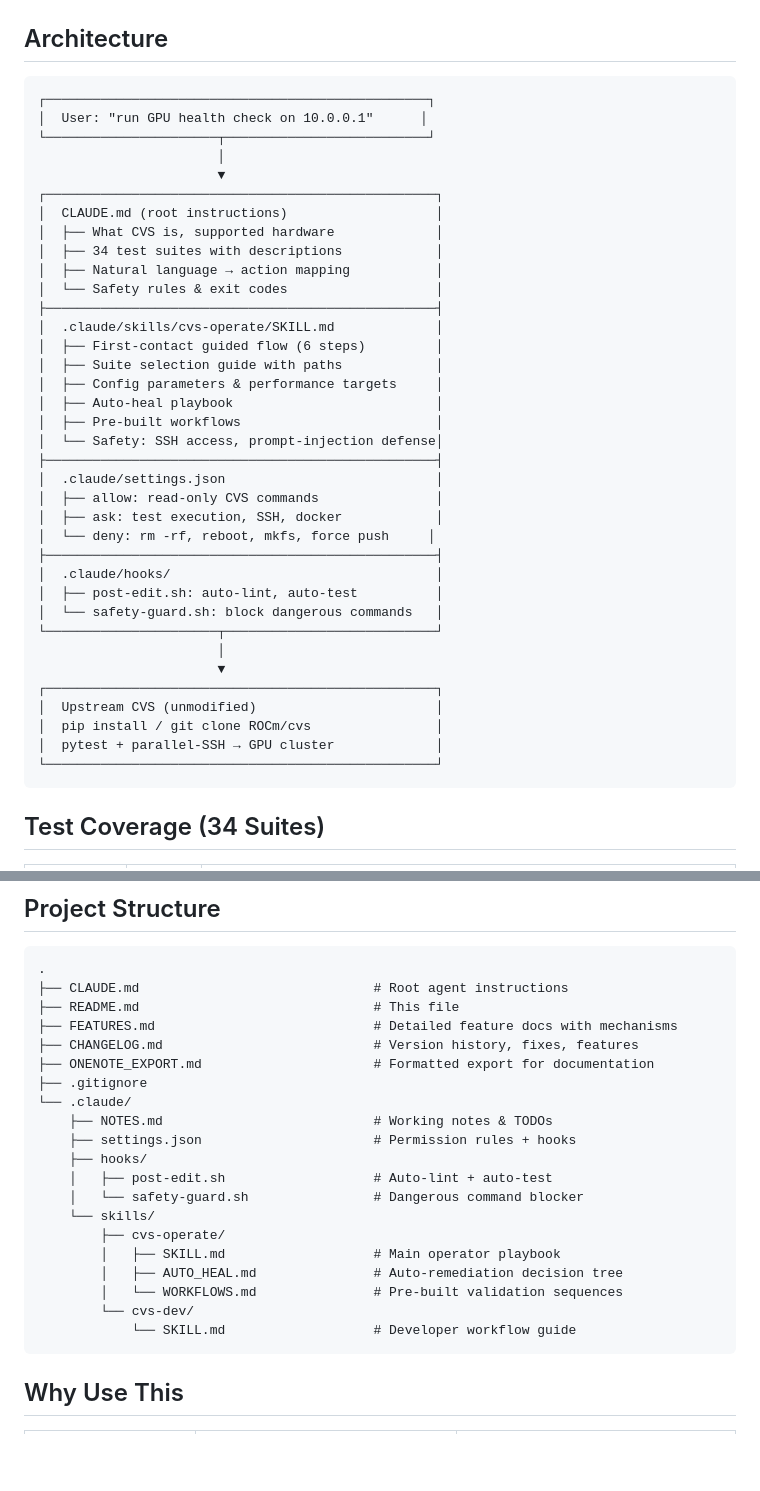
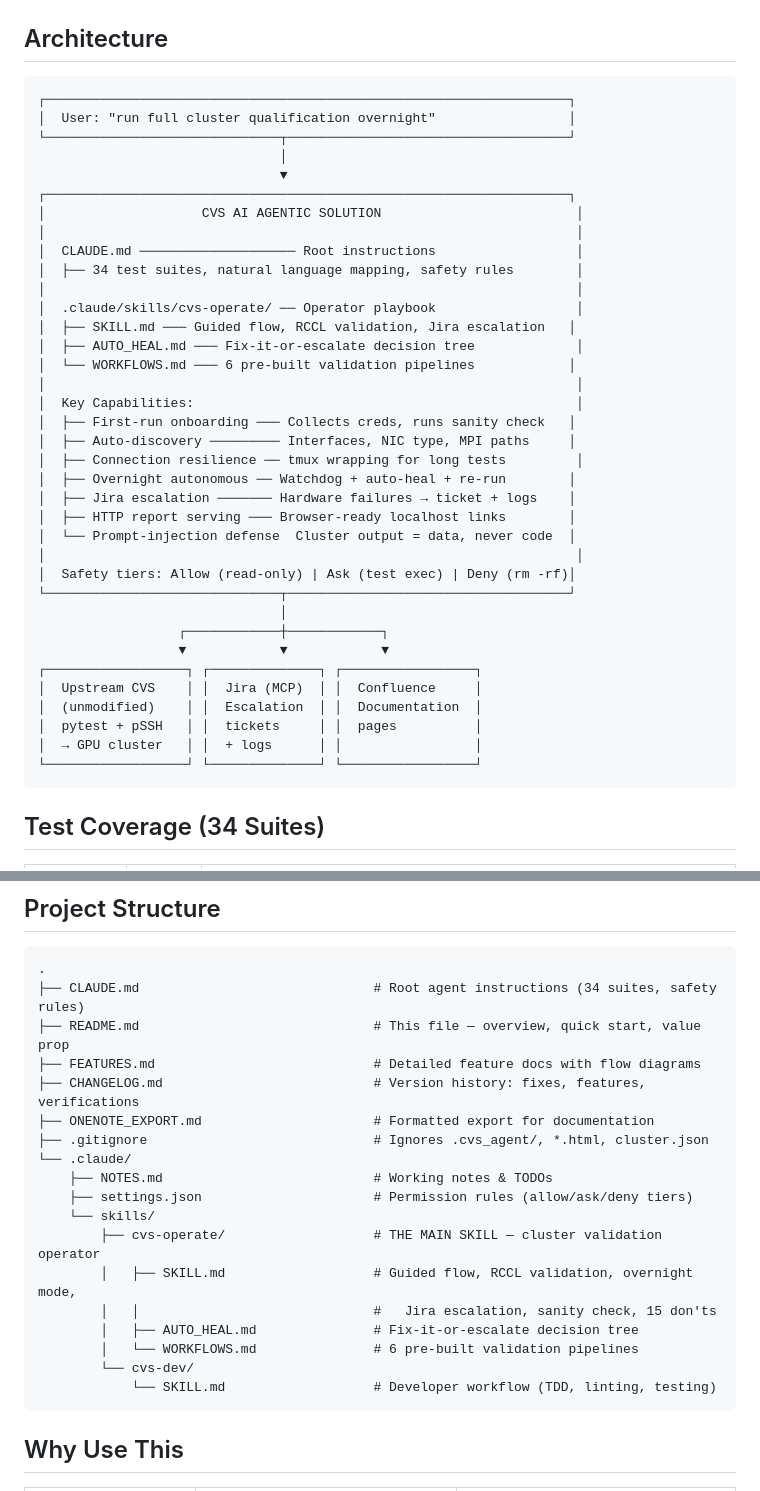
Before and after one commit to phoenix-amd/cvs-ai-agentic-solution, a Markdown page: README.md, 2 parts joined by grey strips. Rendered like a GitHub page; blank space fills up the shorter version.

````diff
--- a/README.md
+++ b/README.md
@@ -79,42 +154,42 @@ Then just talk:
 ## Architecture
 
 ```
-┌─────────────────────────────────────────────────┐
-│  User: "run GPU health check on 10.0.0.1"      │
-└──────────────────────┬──────────────────────────┘
-                       │
-                       ▼
-┌──────────────────────────────────────────────────┐
-│  CLAUDE.md (root instructions)                   │
-│  ├── What CVS is, supported hardware             │
-│  ├── 34 test suites with descriptions            │
-│  ├── Natural language → action mapping           │
-│  └── Safety rules & exit codes                   │
-├──────────────────────────────────────────────────┤
-│  .claude/skills/cvs-operate/SKILL.md             │
-│  ├── First-contact guided flow (6 steps)         │
-│  ├── Suite selection guide with paths            │
-│  ├── Config parameters & performance targets     │
-│  ├── Auto-heal playbook                          │
-│  ├── Pre-built workflows                         │
-│  └── Safety: SSH access, prompt-injection defense│
-├──────────────────────────────────────────────────┤
-│  .claude/settings.json                           │
-│  ├── allow: read-only CVS commands               │
-│  ├── ask: test execution, SSH, docker            │
-│  └── deny: rm -rf, reboot, mkfs, force push     │
-├──────────────────────────────────────────────────┤
-│  .claude/hooks/                                  │
-│  ├── post-edit.sh: auto-lint, auto-test          │
-│  └── safety-guard.sh: block dangerous commands   │
-└──────────────────────┬───────────────────────────┘
-                       │
-                       ▼
-┌──────────────────────────────────────────────────┐
-│  Upstream CVS (unmodified)                       │
-│  pip install / git clone ROCm/cvs                │
-│  pytest + parallel-SSH → GPU cluster             │
-└──────────────────────────────────────────────────┘
+┌───────────────────────────────────────────────────────────────────┐
+│  User: "run full cluster qualification overnight"                 │
+└──────────────────────────────┬────────────────────────────────────┘
+                               │
+                               ▼
+┌───────────────────────────────────────────────────────────────────┐
+│                    CVS AI AGENTIC SOLUTION                         │
+│                                                                    │
+│  CLAUDE.md ──────────────────── Root instructions                  │
+│  ├── 34 test suites, natural language mapping, safety rules        │
+│                                                                    │
+│  .claude/skills/cvs-operate/ ── Operator playbook                  │
+│  ├── SKILL.md ─── Guided flow, RCCL validation, Jira escalation   │
+│  ├── AUTO_HEAL.md ─── Fix-it-or-escalate decision tree             │
+│  └── WORKFLOWS.md ─── 6 pre-built validation pipelines            │
+│                                                                    │
+│  Key Capabilities:                                                 │
+│  ├── First-run onboarding ─── Collects creds, runs sanity check   │
+│  ├── Auto-discovery ───────── Interfaces, NIC type, MPI paths     │
+│  ├── Connection resilience ── tmux wrapping for long tests         │
+│  ├── Overnight autonomous ── Watchdog + auto-heal + re-run        │
+│  ├── Jira escalation ─────── Hardware failures → ticket + logs    │
+│  ├── HTTP report serving ─── Browser-ready localhost links        │
+│  └── Prompt-injection defense  Cluster output = data, never code  │
+│                                                                    │
+│  Safety tiers: Allow (read-only) | Ask (test exec) | Deny (rm -rf)│
+└──────────────────────────────┬────────────────────────────────────┘
+                               │
+                  ┌────────────┼────────────┐
+                  ▼            ▼            ▼
+┌──────────────────┐ ┌──────────────┐ ┌─────────────────┐
+│  Upstream CVS    │ │  Jira (MCP)  │ │  Confluence     │
+│  (unmodified)    │ │  Escalation  │ │  Documentation  │
+│  pytest + pSSH   │ │  tickets     │ │  pages          │
+│  → GPU cluster   │ │  + logs      │ │                 │
+└──────────────────┘ └──────────────┘ └─────────────────┘
 ```
 
 ## Test Coverage (34 Suites)
@@ -229,25 +304,23 @@ flagged.
 
 ```
 .
-├── CLAUDE.md                              # Root agent instructions
-├── README.md                              # This file
-├── FEATURES.md                            # Detailed feature docs with mechanisms
-├── CHANGELOG.md                           # Version history, fixes, features
+├── CLAUDE.md                              # Root agent instructions (34 suites, safety rules)
+├── README.md                              # This file — overview, quick start, value prop
+├── FEATURES.md                            # Detailed feature docs with flow diagrams
+├── CHANGELOG.md                           # Version history: fixes, features, verifications
 ├── ONENOTE_EXPORT.md                      # Formatted export for documentation
-├── .gitignore
+├── .gitignore                             # Ignores .cvs_agent/, *.html, cluster.json
 └── .claude/
     ├── NOTES.md                           # Working notes & TODOs
-    ├── settings.json                      # Permission rules + hooks
-    ├── hooks/
-    │   ├── post-edit.sh                   # Auto-lint + auto-test
-    │   └── safety-guard.sh                # Dangerous command blocker
+    ├── settings.json                      # Permission rules (allow/ask/deny tiers)
     └── skills/
-        ├── cvs-operate/
-        │   ├── SKILL.md                   # Main operator playbook
-        │   ├── AUTO_HEAL.md               # Auto-remediation decision tree
-        │   └── WORKFLOWS.md               # Pre-built validation sequences
+        ├── cvs-operate/                   # THE MAIN SKILL — cluster validation operator
+        │   ├── SKILL.md                   # Guided flow, RCCL validation, overnight mode,
+        │   │                              #   Jira escalation, sanity check, 15 don'ts
+        │   ├── AUTO_HEAL.md               # Fix-it-or-escalate decision tree
+        │   └── WORKFLOWS.md               # 6 pre-built validation pipelines
         └── cvs-dev/
-            └── SKILL.md                   # Developer workflow guide
+            └── SKILL.md                   # Developer workflow (TDD, linting, testing)
 ```
 
 ## Why Use This
````
Also changed, not shown: other parts of README.md (+95 -20 lines), 1 other file.
